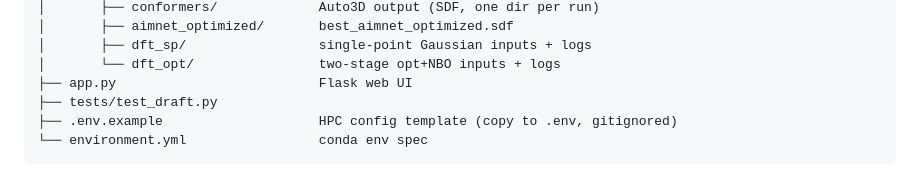
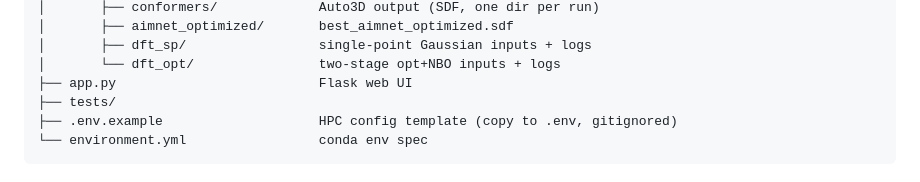
Before and after one commit to IreneGallini/beckmann-pipeline, a Markdown page: README.md, the part around one of its changes. GitHub-like rendering.

````diff
--- a/README.md
+++ b/README.md
@@ -27,7 +27,7 @@ beckmann-pipeline/
 │       ├── dft_sp/                 single-point Gaussian inputs + logs
 │       └── dft_opt/                two-stage opt+NBO inputs + logs
 ├── app.py                          Flask web UI
-├── tests/test_draft.py
+├── tests/
 ├── .env.example                    HPC config template (copy to .env, gitignored)
 └── environment.yml                 conda env spec
 ```
````
Also changed, not shown: other parts of README.md (+13 -13 lines).
